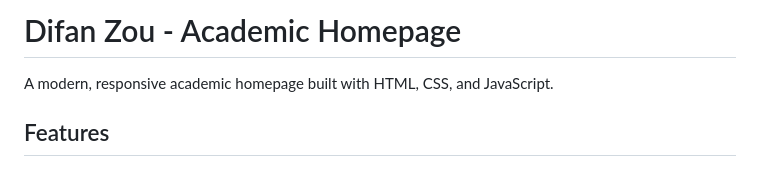
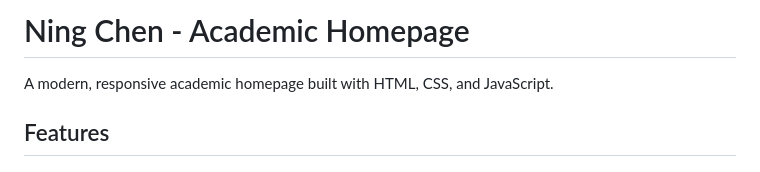
Before and after one commit to chenning93/chenning93.github.io, a Markdown page: README.md, the part around the change. Rendered like a GitHub page.

```diff
--- a/README.md
+++ b/README.md
@@ -1,4 +1,4 @@
-# Difan Zou - Academic Homepage
+# Ning Chen - Academic Homepage
 
 A modern, responsive academic homepage built with HTML, CSS, and JavaScript.
 
```
